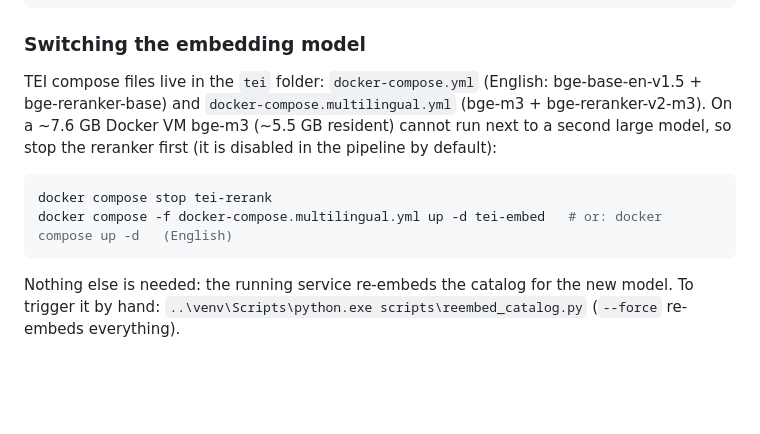
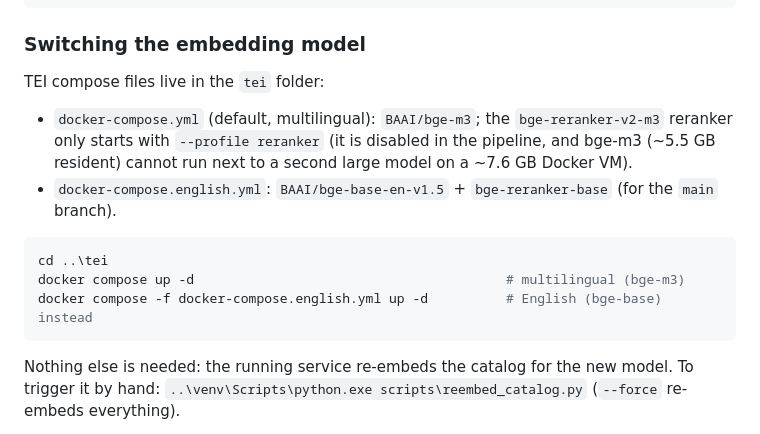
Before and after one commit to Amaanuddin05/photoToWorkOrder, a Markdown page: README.md, the part around the change. Rendered like a GitHub page; blank space fills up the shorter version.

Commit message:
docs: TEI compose files - bge-m3 is the default stack, English in docker-compose.english.yml

````diff
--- a/README.md
+++ b/README.md
@@ -246,13 +246,15 @@ them unchanged and log a warning. `"ServiceImageProfile"` (SigLIP) is never touc
 ```
 
 ### Switching the embedding model
-TEI compose files live in the `tei` folder: `docker-compose.yml` (English: bge-base-en-v1.5 +
-bge-reranker-base) and `docker-compose.multilingual.yml` (bge-m3 + bge-reranker-v2-m3).
-On a ~7.6 GB Docker VM bge-m3 (~5.5 GB resident) cannot run next to a second large model, so stop the
-reranker first (it is disabled in the pipeline by default):
+TEI compose files live in the `tei` folder:
+- `docker-compose.yml` (default, multilingual): `BAAI/bge-m3`; the `bge-reranker-v2-m3` reranker only starts
+  with `--profile reranker` (it is disabled in the pipeline, and bge-m3 (~5.5 GB resident) cannot run next to a
+  second large model on a ~7.6 GB Docker VM).
+- `docker-compose.english.yml`: `BAAI/bge-base-en-v1.5` + `bge-reranker-base` (for the `main` branch).
 ```powershell
-docker compose stop tei-rerank
-docker compose -f docker-compose.multilingual.yml up -d tei-embed   # or: docker compose up -d   (English)
+cd ..\tei
+docker compose up -d                                        # multilingual (bge-m3)
+docker compose -f docker-compose.english.yml up -d          # English (bge-base) instead
 ```
 Nothing else is needed: the running service re-embeds the catalog for the new model. To trigger it
 by hand: `..\venv\Scripts\python.exe scripts\reembed_catalog.py` (`--force` re-embeds everything).
````
